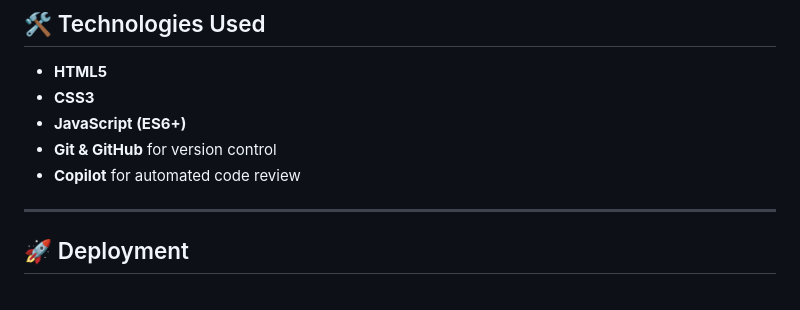
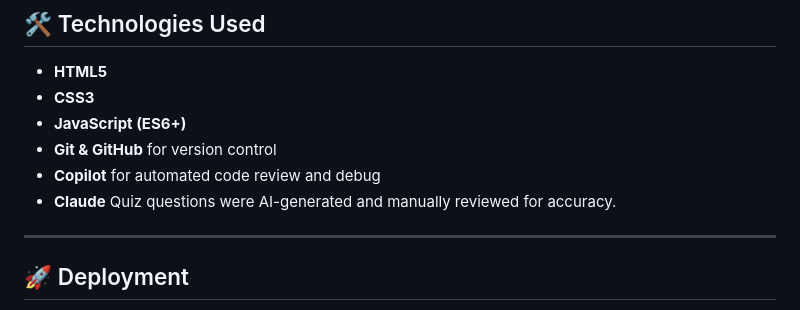
Before and after one commit to 11florin/tacho-quiz, a Markdown page: README.md, the part around the change. Rendered like a GitHub page.

```diff
--- a/README.md
+++ b/README.md
@@ -40,7 +40,8 @@ The aim of this project is to create a responsive and accessible quiz that allow
 - **CSS3**
 - **JavaScript (ES6+)**
 - **Git & GitHub** for version control
-- **Copilot** for automated code review
+- **Copilot** for automated code review and debug
+- **Claude** Quiz questions were AI-generated and manually reviewed for accuracy.
 
 ---
 
```
